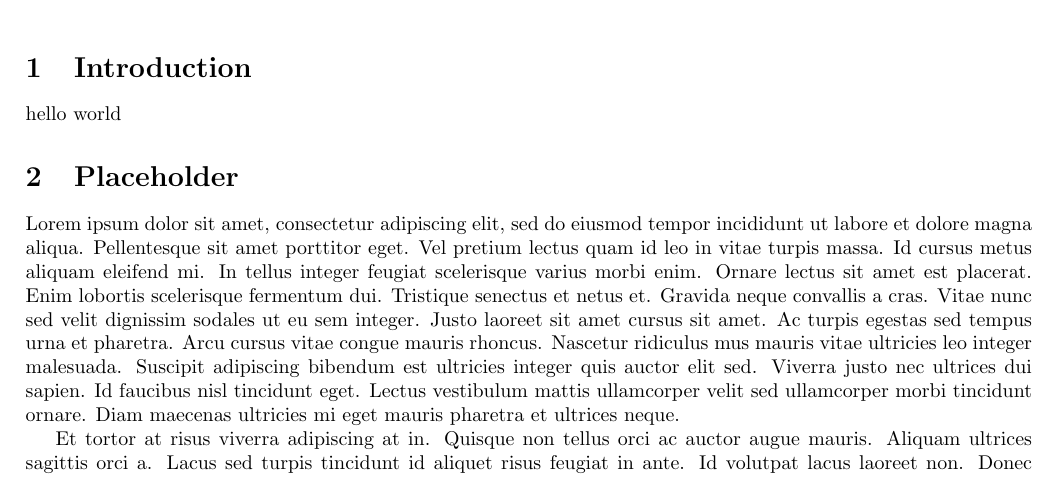
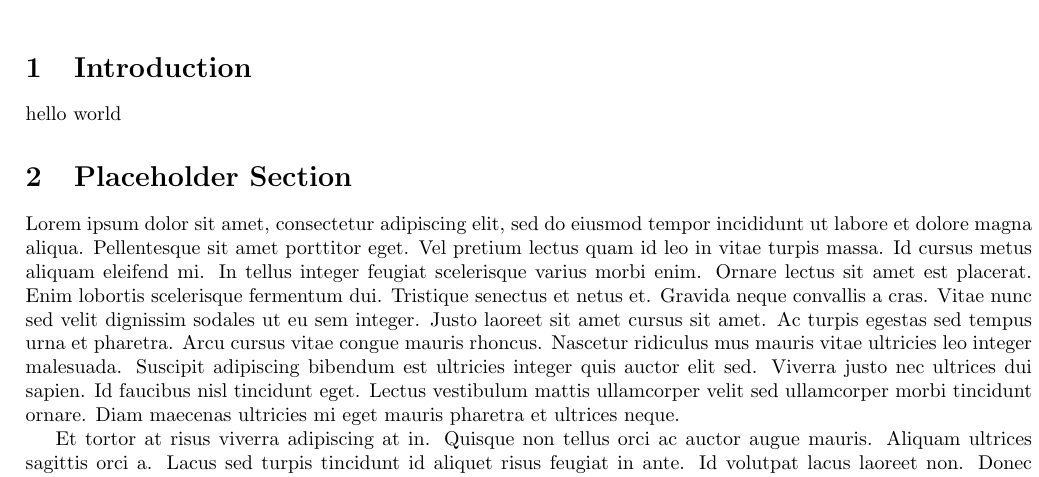
Before and after one commit to hadri12velay/GDP-report, a LaTeX document (report.tex): part of one column of page 1 of 2, cut so that both start at the same text. Compiled offline with pdfLaTeX.

Commit message:
update 1

```diff
--- a/main.tex
+++ b/report.tex
@@ -36,7 +41,8 @@
 \section{Introduction}
 \input{content/introduction.tex}
 
-\section{Placeholder}
+\section{Placeholder Section}
 \input{content/lorem.tex}
 
+
 \end{document}
```
Also changed, not shown: report.pdf (added), report.tex (9 more changed lines), 5 other files.
